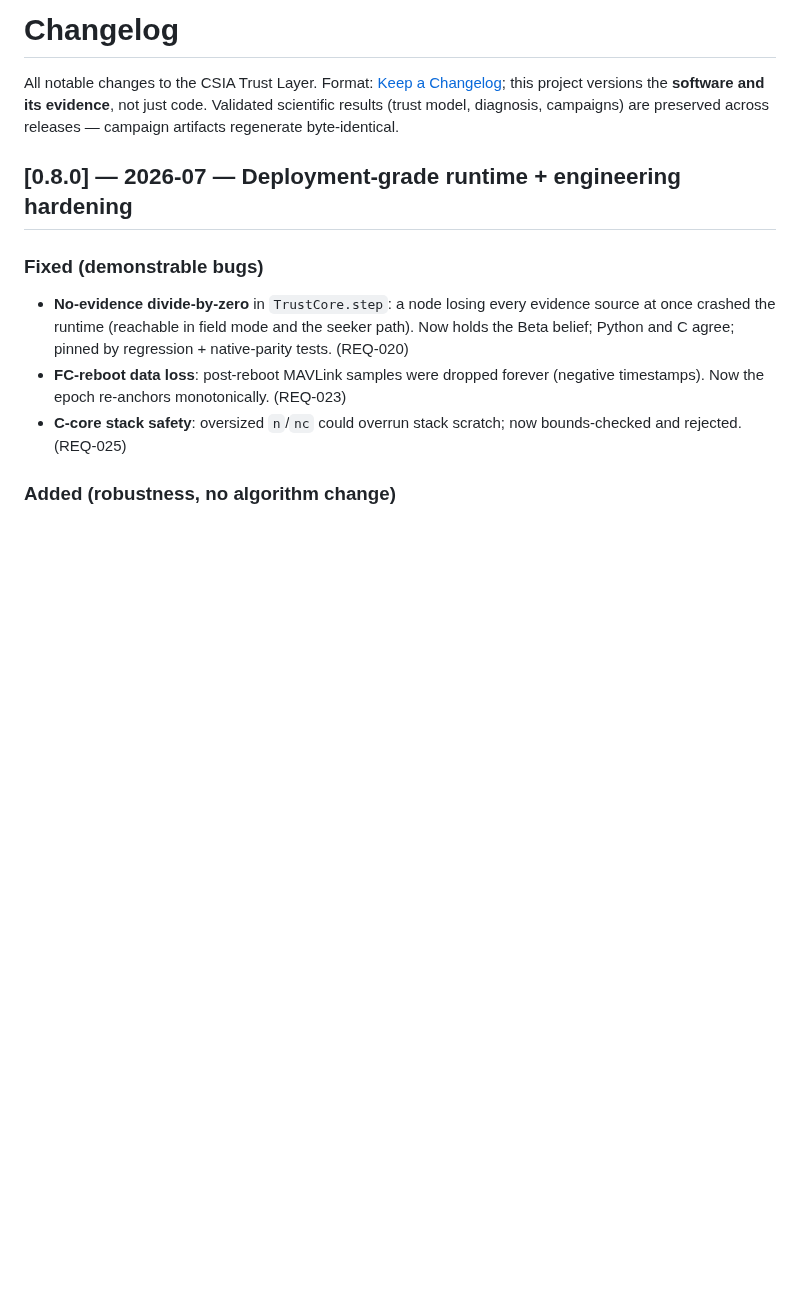
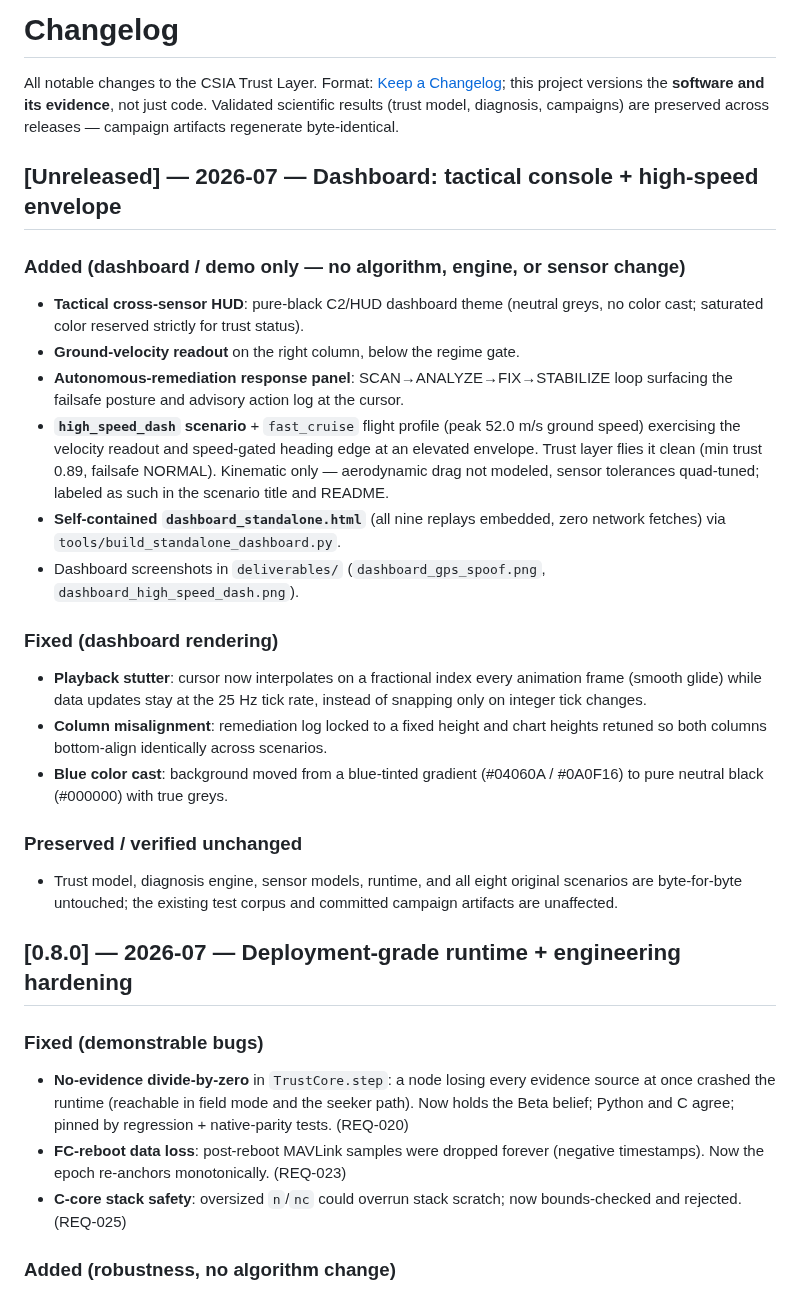
Before and after one commit to SWORT-Aerospace/csia-trust-layer, a Markdown page: CHANGELOG.md, the part around the change. Rendered like a GitHub page; blank space fills up the shorter version.

```diff
--- a/CHANGELOG.md
+++ b/CHANGELOG.md
@@ -4,6 +4,38 @@ All notable changes to the CSIA Trust Layer. Format: [Keep a Changelog];
 this project versions the **software and its evidence**, not just code.
 Validated scientific results (trust model, diagnosis, campaigns) are
 preserved across releases — campaign artifacts regenerate byte-identical.
+
+## [Unreleased] — 2026-07 — Dashboard: tactical console + high-speed envelope
+
+### Added (dashboard / demo only — no algorithm, engine, or sensor change)
+- **Tactical cross-sensor HUD**: pure-black C2/HUD dashboard theme (neutral
+  greys, no color cast; saturated color reserved strictly for trust status).
+- **Ground-velocity readout** on the right column, below the regime gate.
+- **Autonomous-remediation response panel**: SCAN→ANALYZE→FIX→STABILIZE loop
+  surfacing the failsafe posture and advisory action log at the cursor.
+- **`high_speed_dash` scenario** + `fast_cruise` flight profile (peak 52.0 m/s
+  ground speed) exercising the velocity readout and speed-gated heading edge
+  at an elevated envelope. Trust layer flies it clean (min trust 0.89,
+  failsafe NORMAL). Kinematic only — aerodynamic drag not modeled, sensor
+  tolerances quad-tuned; labeled as such in the scenario title and README.
+- **Self-contained `dashboard_standalone.html`** (all nine replays embedded,
+  zero network fetches) via `tools/build_standalone_dashboard.py`.
+- Dashboard screenshots in `deliverables/` (`dashboard_gps_spoof.png`,
+  `dashboard_high_speed_dash.png`).
+
+### Fixed (dashboard rendering)
+- **Playback stutter**: cursor now interpolates on a fractional index every
+  animation frame (smooth glide) while data updates stay at the 25 Hz tick
+  rate, instead of snapping only on integer tick changes.
+- **Column misalignment**: remediation log locked to a fixed height and chart
+  heights retuned so both columns bottom-align identically across scenarios.
+- **Blue color cast**: background moved from a blue-tinted gradient
+  (#04060A / #0A0F16) to pure neutral black (#000000) with true greys.
+
+### Preserved / verified unchanged
+- Trust model, diagnosis engine, sensor models, runtime, and all eight
+  original scenarios are byte-for-byte untouched; the existing test corpus
+  and committed campaign artifacts are unaffected.
 
 ## [0.8.0] — 2026-07 — Deployment-grade runtime + engineering hardening
 
```
Also changed, not shown: README.md (+29 -0 lines), deliverables/dashboard_gps_spoof.png (added), deliverables/dashboard_high_speed_dash.png (added).
